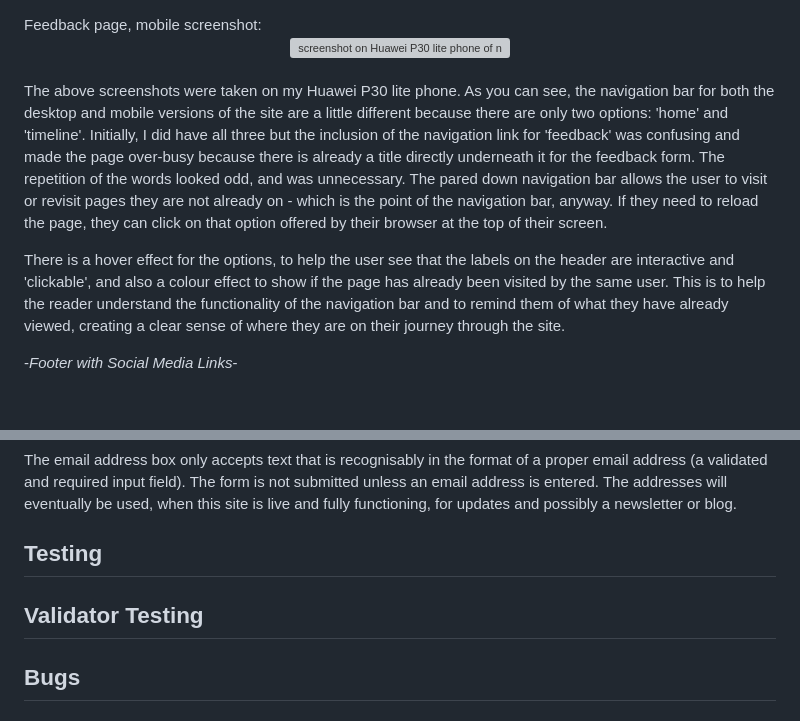
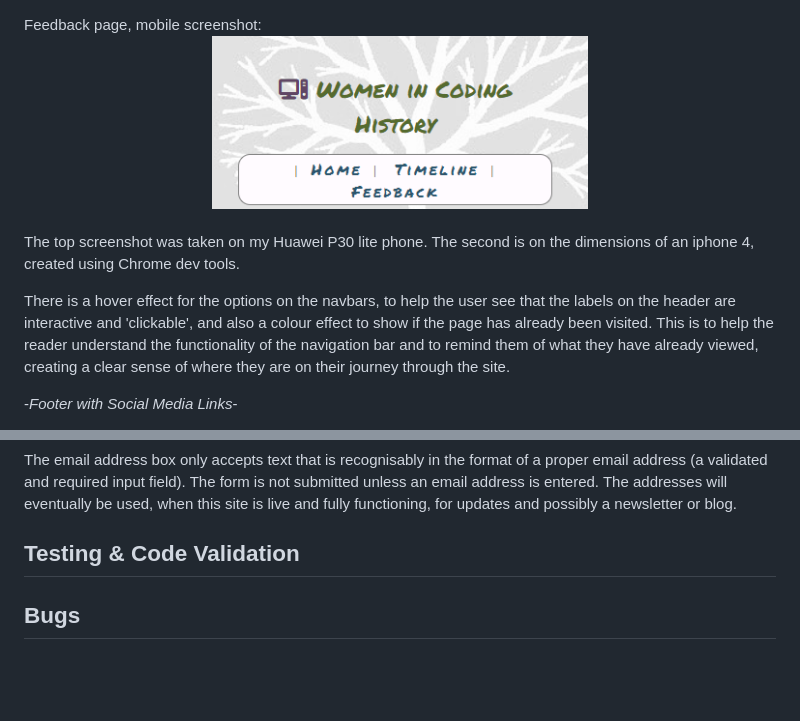
Before and after one commit to Code-Institute-Submissions/https-github.com-farah-maria-women-in-coding-history, a Markdown page: README.md, 2 parts joined by grey strips. Drawn GitHub-style; pictures changed too: assets/images/mobformnav.png (added); blank space fills up the shorter version; grey boxes are pictures that could not be loaded.

```diff
--- a/README.md
+++ b/README.md
@@ -91,12 +91,12 @@ Home & history pages, mobile screenshot:
 Feedback page, mobile screenshot:
 
 <br>
-<center><img src="assets/images/mobformnav.jpg" alt="screenshot on Huawei P30 lite phone of navigation bar on feedback page" width="50%"/></center>
+<center><img src="assets/images/mobformnav.png" alt="screenshot of nav bar on feedback page using Chrome dev tools to create dimensions for iphone4" width="50%"/></center>
 <br>
 
-The above screenshots were taken on my Huawei P30 lite phone. As you can see, the navigation bar for both the desktop and mobile versions of the site are a little different because there are only two options: 'home' and 'timeline'. Initially, I did have all three but the inclusion of the navigation link for 'feedback' was confusing and made the page over-busy because there is already a title directly underneath it for the feedback form. The repetition of the words looked odd, and was unnecessary. The pared down navigation bar allows the user to visit or revisit pages they are not already on - which is the point of the navigation bar, anyway. If they need to reload the page, they can click on that option offered by their browser at the top of their screen.
+The top screenshot was taken on my Huawei P30 lite phone. The second is on the dimensions of an iphone 4, created using Chrome dev tools.
 
-There is a hover effect for the options, to help the user see that the labels on the header are interactive and 'clickable', and also a colour effect to show if the page has already been visited by the same user. This is to help the reader understand the functionality of the navigation bar and to remind them of what they have already viewed, creating a clear sense of where they are on their journey through the site.
+There is a hover effect for the options on the navbars, to help the user see that the labels on the header are interactive and 'clickable', and also a colour effect to show if the page has already been visited. This is to help the reader understand the functionality of the navigation bar and to remind them of what they have already viewed, creating a clear sense of where they are on their journey through the site.
 
 -_Footer with Social Media Links_-
 
@@ -170,8 +170,9 @@ As the timeline project is at its inception stage, I deliberately wanted a feedb
 
 The email address box only accepts text that is recognisably in the format of a proper email address (a validated and required input field). The form is not submitted unless an email address is entered. The addresses will eventually be used, when this site is live and fully functioning, for updates and possibly a newsletter or blog.
 
-## **Testing**
-## **Validator Testing**
+## **Testing & Code Validation**
+
+
 ## **Bugs**
 ## **Accessibility & Lighthouse Report in Dev Tools**
 ## **Deployment**
```
